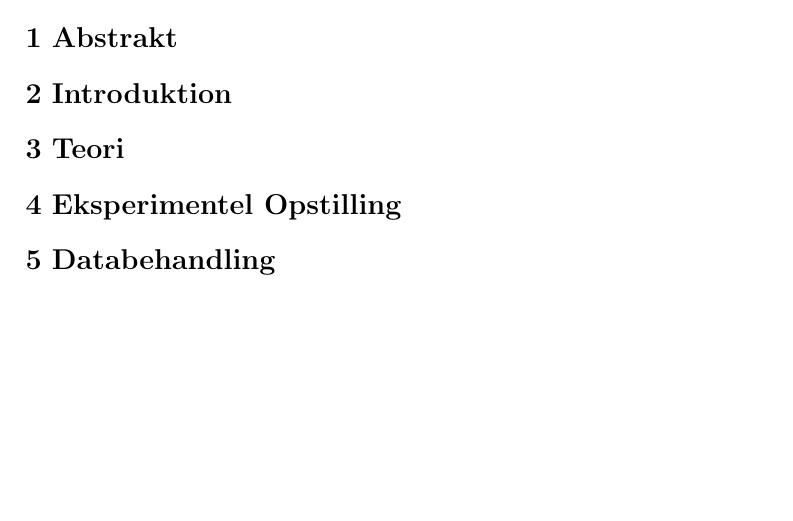
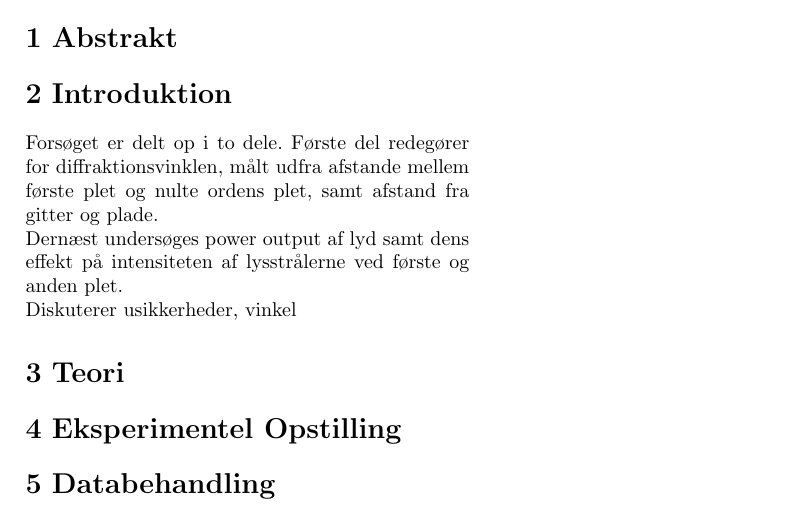
Before and after one commit to renec112/test, a LaTeX book (Projekt/A2_main.tex, which reads Projekt/B_Introduktion.tex): part of the page, cut so that both start at the same text, the shorter picture padded with empty space. Compiled offline with pdfLaTeX.

Commit message:
Intro fra rapport indsat

```diff
--- a/Projekt/B_Introduktion.tex
+++ b/Projekt/B_Introduktion.tex
@@ -1 +1,9 @@
 \section{Introduktion}
+Forsøget er delt op i to dele. Første del redegører for diffraktionsvinklen,
+målt udfra afstande mellem første plet og nulte ordens plet, samt afstand fra
+gitter og plade.
+
+Dernæst undersøges power output af lyd samt dens effekt på intensiteten af
+lysstrålerne ved første og anden plet.
+
+Diskuterer usikkerheder, vinkel
```
